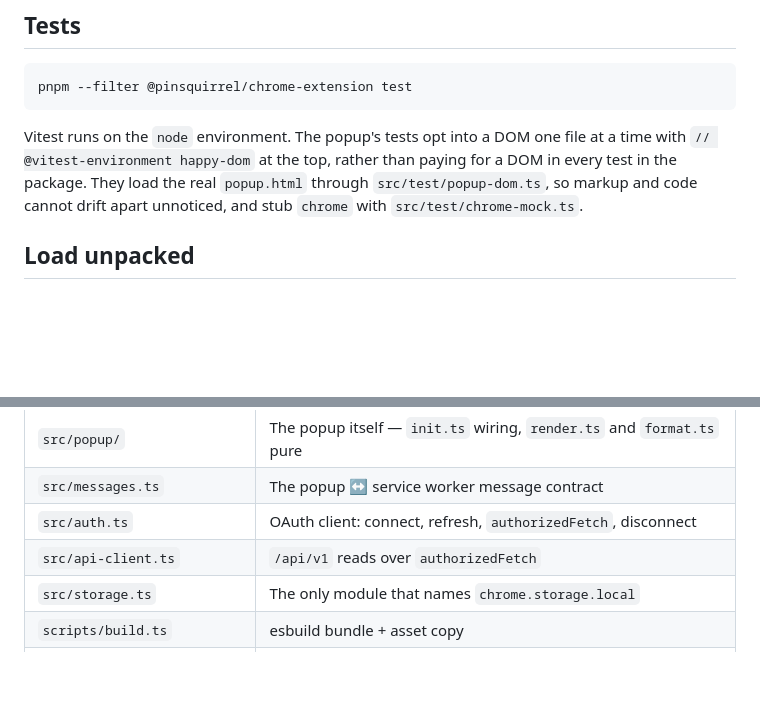
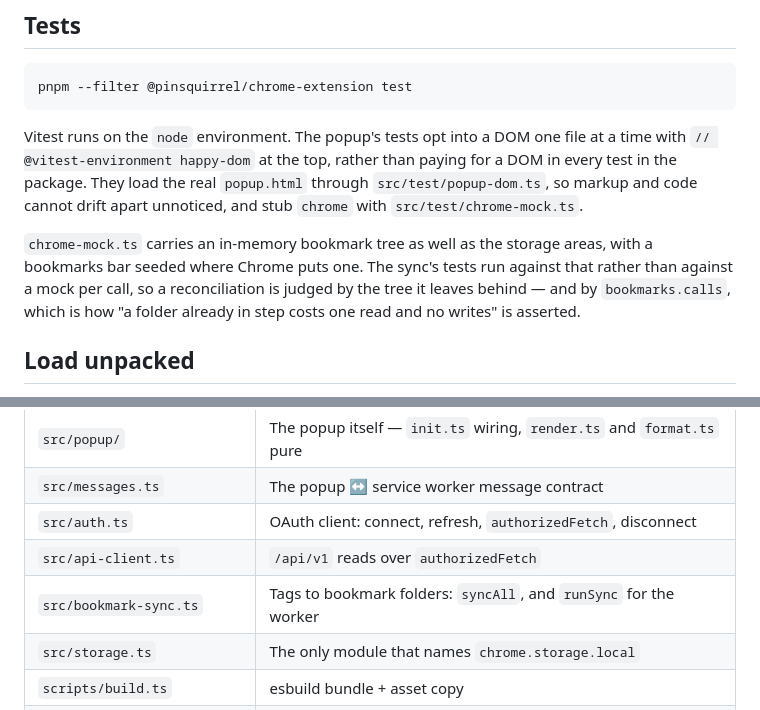
Before and after one commit to andrewshell/pinsquirrel, a Markdown page: apps/chrome-extension/README.md, 2 parts joined by grey strips. Rendered like a GitHub page; blank space fills up the shorter version.

Commit message:
docs: record the bookmark sync as done and what 5f inherits
Co-Authored-By: Claude Opus <noreply@anthropic.com>

```diff
--- a/apps/chrome-extension/README.md
+++ b/apps/chrome-extension/README.md
@@ -34,6 +34,12 @@ paying for a DOM in every test in the package. They load the real `popup.html`
 through `src/test/popup-dom.ts`, so markup and code cannot drift apart
 unnoticed, and stub `chrome` with `src/test/chrome-mock.ts`.
 
+`chrome-mock.ts` carries an in-memory bookmark tree as well as the storage
+areas, with a bookmarks bar seeded where Chrome puts one. The sync's tests run
+against that rather than against a mock per call, so a reconciliation is judged
+by the tree it leaves behind — and by `bookmarks.calls`, which is how "a folder
+already in step costs one read and no writes" is asserted.
+
 ## Load unpacked
 
 1. Build, so `dist/` exists.
@@ -59,6 +65,7 @@ removed and re-added.
 | `src/messages.ts`            | The popup ↔ service worker message contract                           |
 | `src/auth.ts`                | OAuth client: connect, refresh, `authorizedFetch`, disconnect         |
 | `src/api-client.ts`          | `/api/v1` reads over `authorizedFetch`                                |
+| `src/bookmark-sync.ts`       | Tags to bookmark folders: `syncAll`, and `runSync` for the worker     |
 | `src/storage.ts`             | The only module that names `chrome.storage.local`                     |
 | `scripts/build.ts`           | esbuild bundle + asset copy                                           |
 | `scripts/manifest-assets.ts` | Derives the copy list from the manifest                               |
```
Also changed, not shown: PLAN.md (+54 -16 lines).
